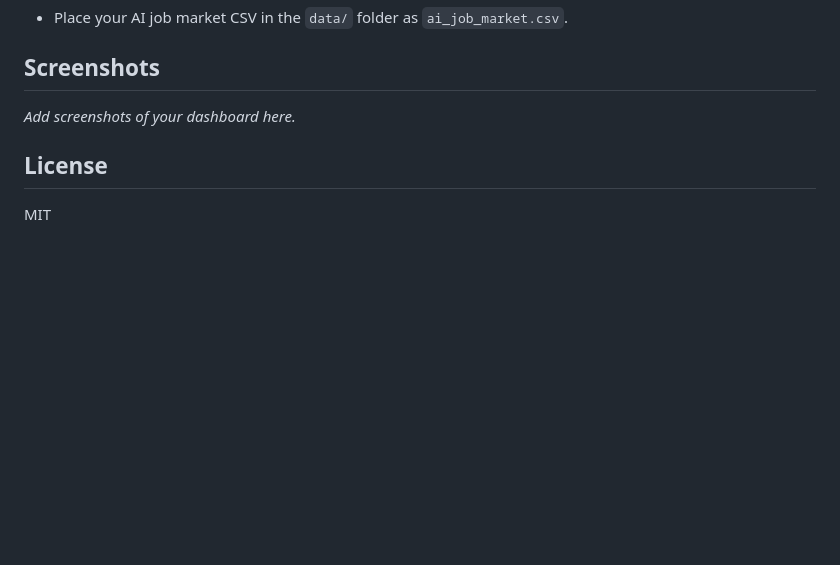
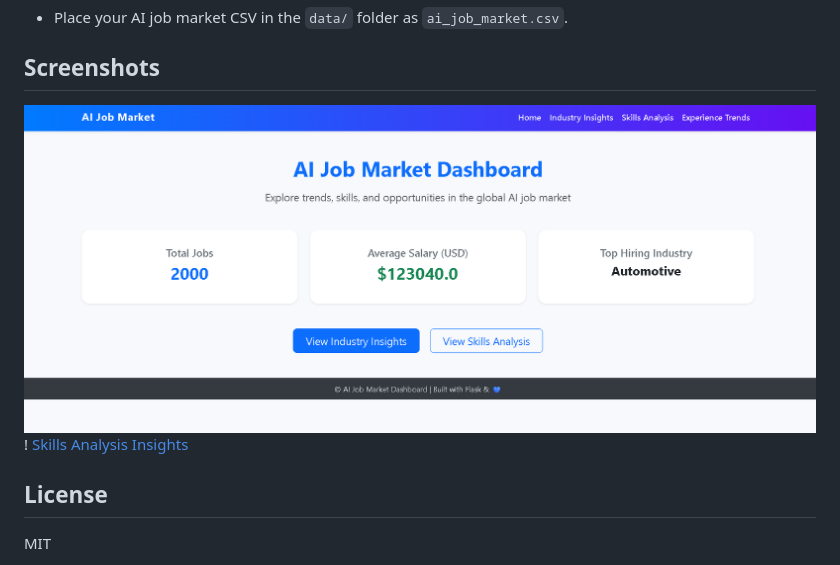
Before and after one commit to StacktiSingh/AI-Job-Market, a Markdown page: README.md, the part around the change. Rendered like a GitHub page; pictures changed too: static/images/Dashboard.png (added); blank space fills up the shorter version.

Commit message:
Added screenshot images

```diff
--- a/README.md
+++ b/README.md
@@ -44,7 +44,8 @@ templates/
 - Place your AI job market CSV in the `data/` folder as `ai_job_market.csv`.
 
 ## Screenshots
-_Add screenshots of your dashboard here._
+![Dashboard Screenshot](static/images/Dashboard.png)
+! [Skills Analysis Insights](static/images/Skills.png)
 
 ## License
 MIT
```
Also changed, not shown: static/images/Skiils.png (added).
